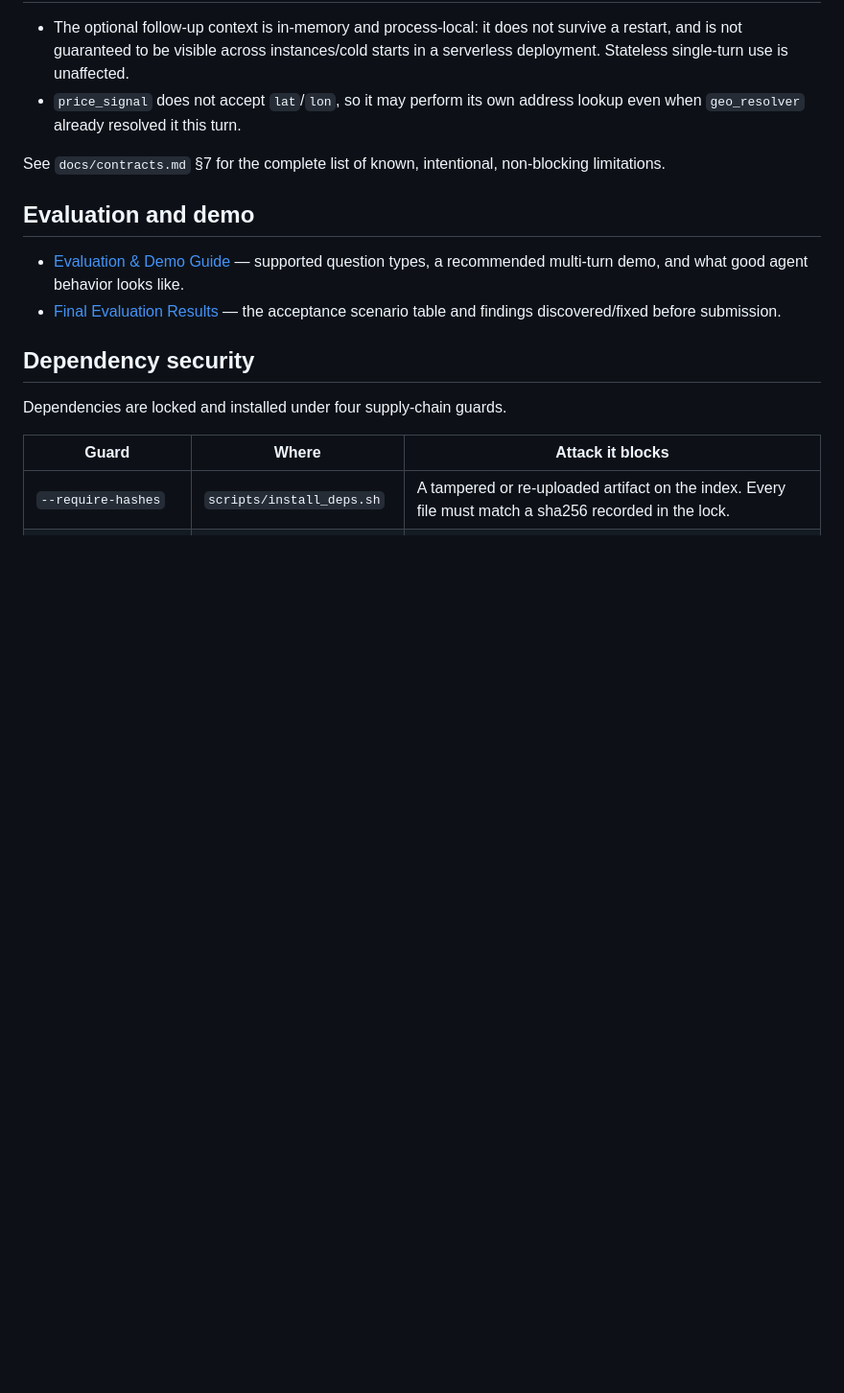
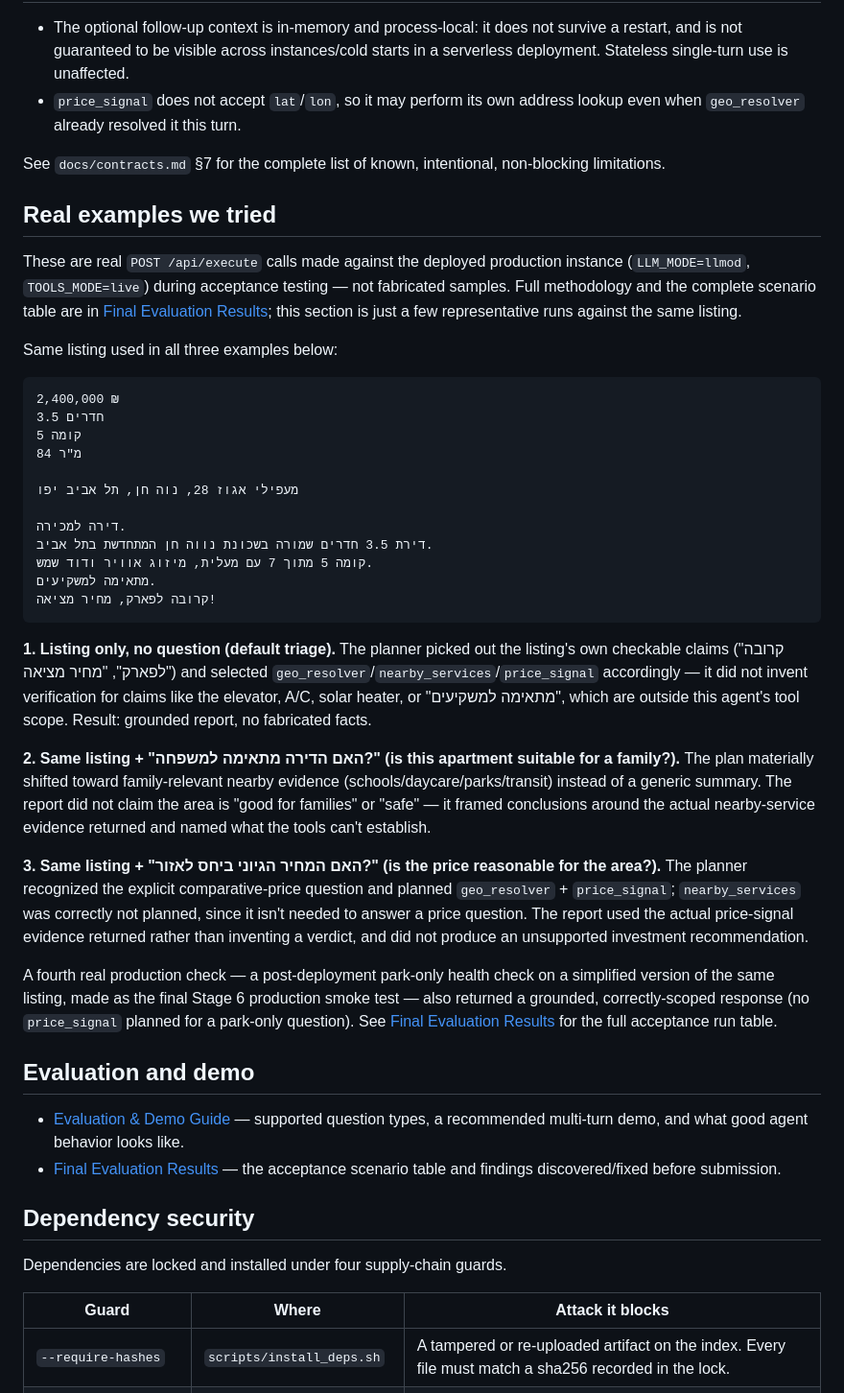
Before and after one commit to AvivZikelDY/real-estate-listing-agent, a Markdown page: README.md, the part around the change. Shown at 96% size. GitHub-like rendering; blank space fills up the shorter version.

Commit message:
docs(readme): add real acceptance-tested examples
Add a "Real examples we tried" section using three actual live
POST /api/execute calls made against production during acceptance
(default triage, family goal, price goal — all on the same real
listing), plus a pointer to the Stage 6 production health check.
Sourced entirely from docs/final_evaluation.md; no new claims invented.

Co-authored-by: Copilot <223556219+Copilot@users.noreply.github.com>

````diff
--- a/README.md
+++ b/README.md
@@ -264,6 +264,61 @@ intentional final acceptance pass.
 See `docs/contracts.md` §7 for the complete list of known, intentional,
 non-blocking limitations.
 
+## Real examples we tried
+
+These are real `POST /api/execute` calls made against the deployed
+production instance (`LLM_MODE=llmod`, `TOOLS_MODE=live`) during
+acceptance testing — not fabricated samples. Full methodology and the
+complete scenario table are in
+[Final Evaluation Results](docs/final_evaluation.md); this section is just
+a few representative runs against the same listing.
+
+Same listing used in all three examples below:
+
+```text
+2,400,000 ₪
+3.5 חדרים
+קומה 5
+84 מ"ר
+
+מעפילי אגוז 28, נוה חן, תל אביב יפו
+
+דירה למכירה.
+דירת 3.5 חדרים שמורה בשכונת נווה חן המתחדשת בתל אביב.
+קומה 5 מתוך 7 עם מעלית, מיזוג אוויר ודוד שמש.
+מתאימה למשקיעים.
+קרובה לפארק, מחיר מציאה!
+```
+
+**1. Listing only, no question (default triage).** The planner picked out
+the listing's own checkable claims ("קרובה לפארק", "מחיר מציאה") and
+selected `geo_resolver`/`nearby_services`/`price_signal` accordingly — it
+did not invent verification for claims like the elevator, A/C, solar
+heater, or "מתאימה למשקיעים", which are outside this agent's tool scope.
+Result: grounded report, no fabricated facts.
+
+**2. Same listing + "האם הדירה מתאימה למשפחה?" (is this apartment suitable
+for a family?).** The plan materially shifted toward family-relevant
+nearby evidence (schools/daycare/parks/transit) instead of a generic
+summary. The report did not claim the area is "good for families" or
+"safe" — it framed conclusions around the actual nearby-service evidence
+returned and named what the tools can't establish.
+
+**3. Same listing + "האם המחיר הגיוני ביחס לאזור?" (is the price
+reasonable for the area?).** The planner recognized the explicit
+comparative-price question and planned `geo_resolver` + `price_signal`;
+`nearby_services` was correctly not planned, since it isn't needed to
+answer a price question. The report used the actual price-signal
+evidence returned rather than inventing a verdict, and did not produce an
+unsupported investment recommendation.
+
+A fourth real production check — a post-deployment park-only health check
+on a simplified version of the same listing, made as the final Stage 6
+production smoke test — also returned a grounded, correctly-scoped
+response (no `price_signal` planned for a park-only question). See
+[Final Evaluation Results](docs/final_evaluation.md) for the full
+acceptance run table.
+
 ## Evaluation and demo
 
 - [Evaluation & Demo Guide](docs/evaluation_guide.md) — supported question
````
